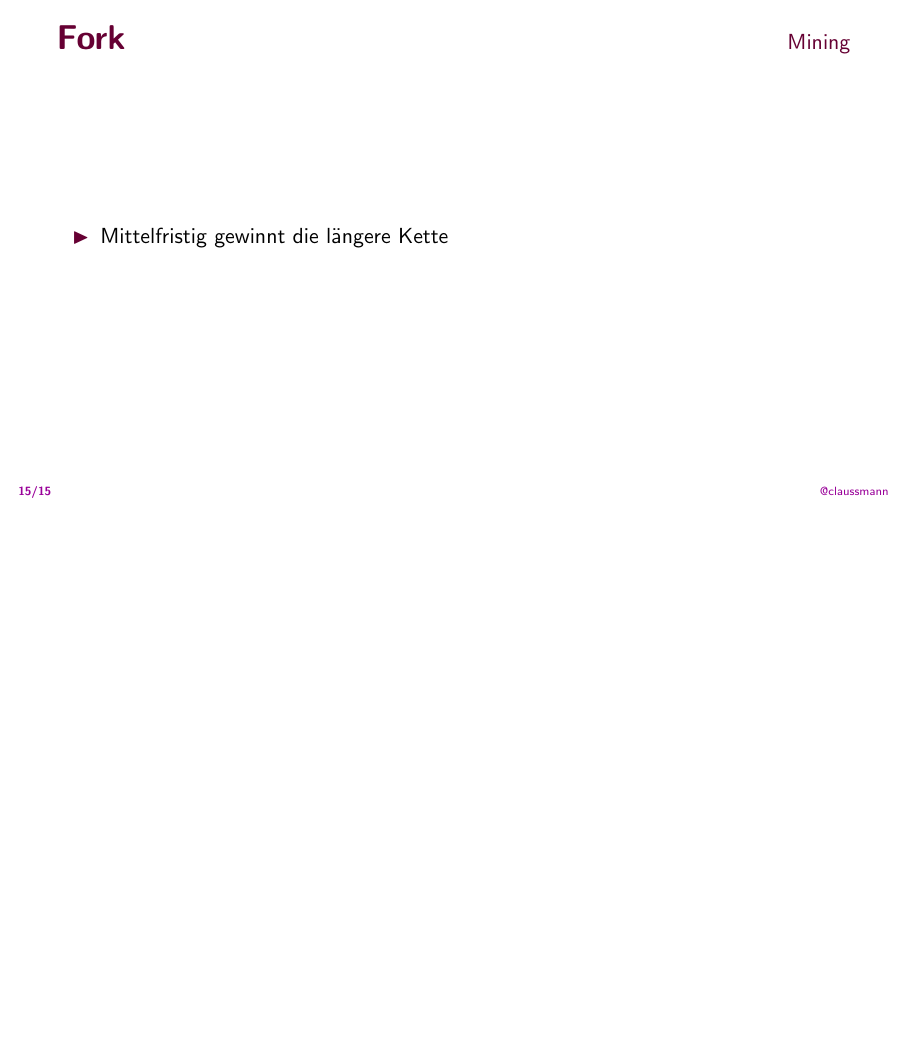
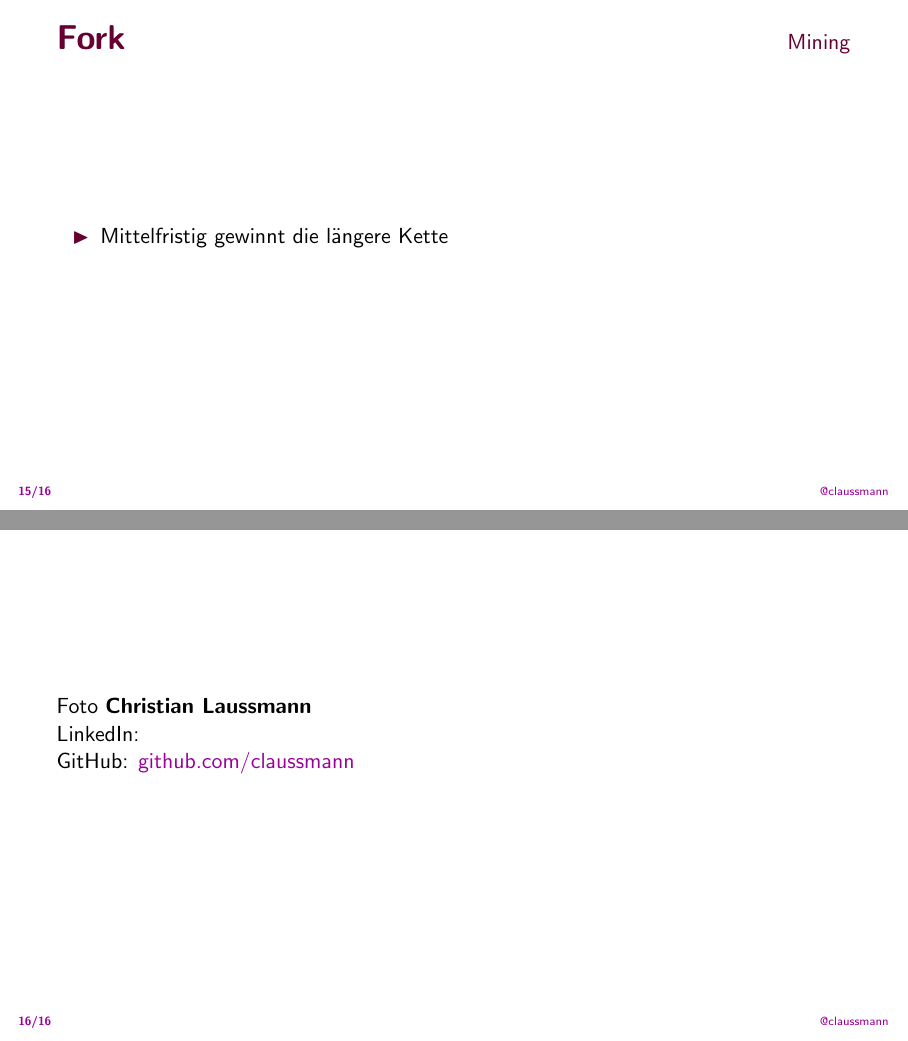
Before and after one commit to claussmann/Talks, LaTeX slides (Kryptowaehrungen/slides.tex, which reads end.tex): page 20 of 20 before the commit and pages 20 and 21 of 21 after it, the two joined at a grey line, the shorter picture padded with empty space. Compiled offline with pdfLaTeX.

Commit message:
ADD End slide

```diff
--- /dev/null
+++ b/end.tex
@@ -0,0 +1,10 @@
+%% This file contains the last frame in every presentation
+
+\section{Ende}
+
+\begin{frame}{}
+		Foto
+		\textbf{Christian Laussmann}\\
+		LinkedIn:\\
+		GitHub: \href{https://github.com/claussmann}{\textcolor{secondarycolor}{github.com/claussmann}}
+\end{frame}
```
Also changed, not shown: Kryptowaehrungen/slides.tex (+2 -0 lines).
